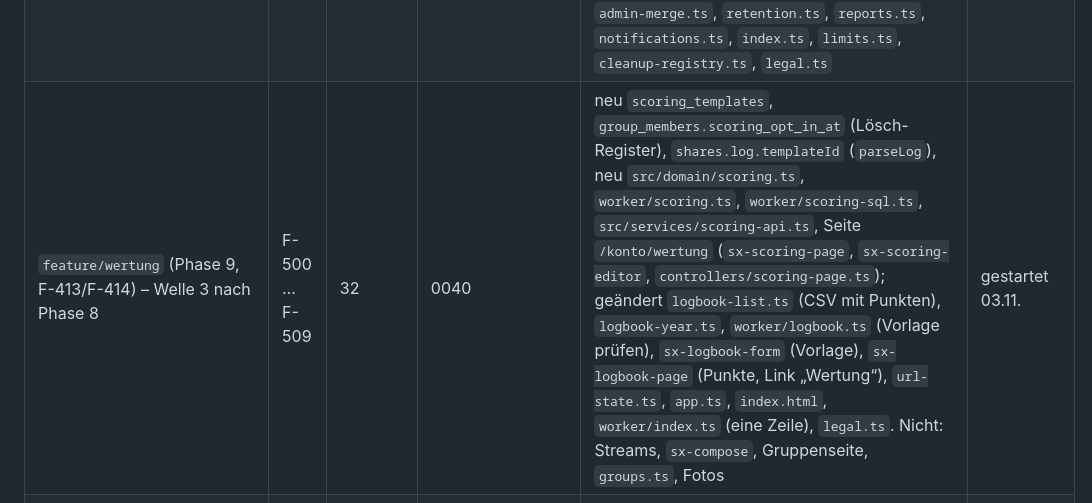
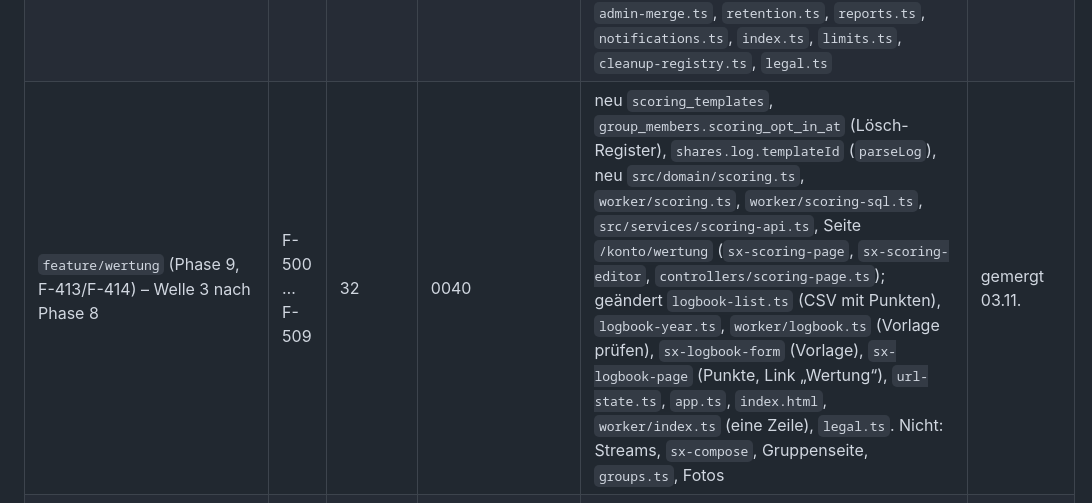
Before and after one commit to tofixx/sailing-explorer, a Markdown page: docs/ROADMAP.md, the part around the change. GitHub-like rendering.

Commit message:
Roadmap: Wertung gemergt
Co-Authored-By: Claude Opus 5.5 <noreply@anthropic.com>

```diff
--- a/docs/ROADMAP.md
+++ b/docs/ROADMAP.md
@@ -127,5 +127,5 @@ sie starten. „Berührt“ füllt der bauende Agent zu Beginn aus seiner Skizze
 | `feature/umfragen` (Phase 4, F-407) – Welle 2 nach dem Register | F-470 … F-479 | 29 | 0036 | Art `poll` in `posts`, neu `poll_votes`; Erweiterungspunkte je Art (eine Zeile je Art, Liste in Konzept 29.1): `COMPOSE_LIMITS`/`POST_KIND_LABEL` in `src/domain/posts.ts`, `COMPOSE_KINDS` (`data`, `view`) in neu `worker/post-kinds.ts`, `attachKindData` in `worker/stream.ts`, `KINDS` in `sx-compose.ts`, `KIND_FORMS` in `sx-compose-dialog.ts`, `kindPayload` in `sx-stream.ts`, `POST_KIND_ICON` in `shared.ts`; dazu `sx-post-composer.ts` (`plain`, `max`, Slot), `controllers/compose.ts`, `worker/posts.ts`, `stream-shape.ts` (`kindView`), `notifications.ts` (`poll_closed`), `reactions.ts` (`assertQuota` geteilt), `retention.ts`, `admin-merge.ts`, `cleanup-registry.ts`, `group-routes.ts`, `app.ts` (3 Events), `legal.ts` | gemergt 03.11. |
 | `feature/veranstaltungen` (Phase 5, F-408/F-410) – Welle 2 nach dem Register | F-480 … F-489 | 30 | 0037 | Art `event` in `posts`, neu `post_events`, `event_rsvps`; an den Erweiterungspunkten der Umfragen je eine Zeile (`COMPOSE_LIMITS`, `POST_KIND_LABEL`, `COMPOSE_KINDS` + `body`/`rows`, `attachKindData`, `KINDS`, `KIND_FORMS`, `kindPayload`, `POST_KIND_ICON`); `worker/posts.ts` (Zeilen der Art im Batch), `notifications.ts`/`src/domain/notifications.ts` (Arten `event`, `rsvp`, gemeinsamer Helfer `postWhere`), `retention.ts` (Nachtlauf), `admin-merge.ts`, `cleanup-registry.ts`, `group-routes.ts`, `app.ts`, `index.html`, `main.ts`, `services/api.ts`, `sx-logbook-form.ts` (`preset`), `controllers/logbook.ts`, `src/domain/logbook.ts` (`eventId`), `legal.ts`, `icons.ts` (`calendar`), `sx-notifications.ts`; nebenbei `sx-page-media.ts` (leeres Titelbild ragte bei 375 px heraus) | gemergt 03.11. |
 | `feature/galerie` (Phase 7, Neubau `photos`) – Welle 2 nach dem Register | F-490 … F-499 | 31 | 0038 (`photos_rebuild`, nur Neubau), 0039 (`gallery`) | Neubau `photos`, `photo_log`; Art `gallery` an den Erweiterungspunkten der Beitragsarten (`COMPOSE_LIMITS`, `POST_KIND_LABEL`, `COMPOSE_KINDS`, `KINDS`, `KIND_FORMS`, `kindPayload`, `POST_KIND_ICON`) – je eine Zeile; `ROW_COLS_JOINS` (`p_photos`), `shapePost` (`own`), neu `sx-gallery-picker`, `sx-gallery-post`, `post-photos.ts`; `posts.ts` (`readPostInput`, Galerie-Kontingent, `visiblePost`, `removePost`), `photos.ts`, `photo-keys.ts`, Löschwege `groups.ts`, `boats.ts`, `harbors.ts`, `auth.ts`, `admin-merge.ts`, `retention.ts`, `reports.ts`, `notifications.ts`, `index.ts`, `limits.ts`, `cleanup-registry.ts`, `legal.ts` | gemergt 03.11. |
-| `feature/wertung` (Phase 9, F-413/F-414) – Welle 3 nach Phase 8 | F-500 … F-509 | 32 | 0040 | neu `scoring_templates`, `group_members.scoring_opt_in_at` (Lösch-Register), `shares.log.templateId` (`parseLog`), neu `src/domain/scoring.ts`, `worker/scoring.ts`, `worker/scoring-sql.ts`, `src/services/scoring-api.ts`, Seite `/konto/wertung` (`sx-scoring-page`, `sx-scoring-editor`, `controllers/scoring-page.ts`); geändert `logbook-list.ts` (CSV mit Punkten), `logbook-year.ts`, `worker/logbook.ts` (Vorlage prüfen), `sx-logbook-form` (Vorlage), `sx-logbook-page` (Punkte, Link „Wertung“), `url-state.ts`, `app.ts`, `index.html`, `worker/index.ts` (eine Zeile), `legal.ts`. Nicht: Streams, `sx-compose`, Gruppenseite, `groups.ts`, Fotos | gestartet 03.11. |
+| `feature/wertung` (Phase 9, F-413/F-414) – Welle 3 nach Phase 8 | F-500 … F-509 | 32 | 0040 | neu `scoring_templates`, `group_members.scoring_opt_in_at` (Lösch-Register), `shares.log.templateId` (`parseLog`), neu `src/domain/scoring.ts`, `worker/scoring.ts`, `worker/scoring-sql.ts`, `src/services/scoring-api.ts`, Seite `/konto/wertung` (`sx-scoring-page`, `sx-scoring-editor`, `controllers/scoring-page.ts`); geändert `logbook-list.ts` (CSV mit Punkten), `logbook-year.ts`, `worker/logbook.ts` (Vorlage prüfen), `sx-logbook-form` (Vorlage), `sx-logbook-page` (Punkte, Link „Wertung“), `url-state.ts`, `app.ts`, `index.html`, `worker/index.ts` (eine Zeile), `legal.ts`. Nicht: Streams, `sx-compose`, Gruppenseite, `groups.ts`, Fotos | gemergt 03.11. |
 | `feature/toern-ruhiger` (Törn-Seitenleiste: weniger sichtbare Schaltflächen, Crew/Einladen/Kommentare) | F-510 … F-514 | – | – | `sx-crew`, `sx-comments`, Törn-Seitenleiste, `sx-page-menu` | gemergt 03.11. |
```
